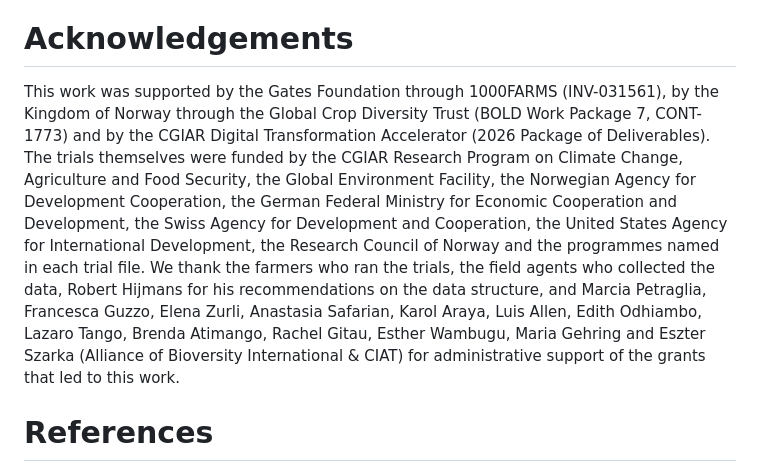
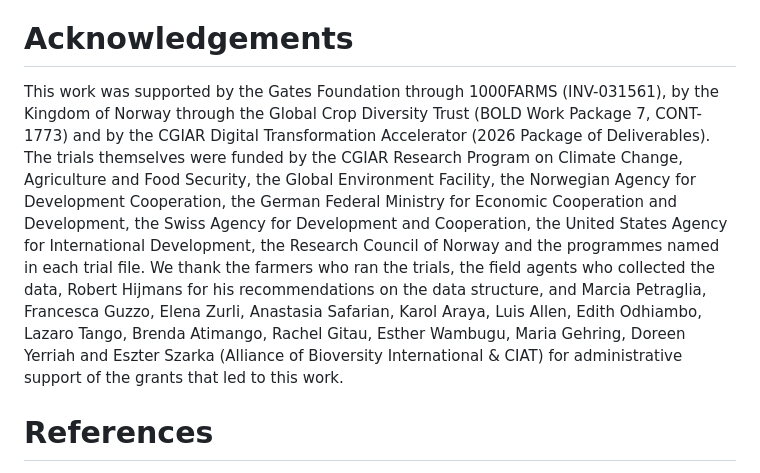
Before and after one commit to AgrDataSci/tricot-data, a Markdown page: docs/paper.md, the part around the change. Rendered like a GitHub page.

Commit message:
Update acknowledgements in paper.md
Added Doreen Yerriah to the acknowledgements section.

```diff
--- a/docs/paper.md
+++ b/docs/paper.md
@@ -184,7 +184,7 @@ The authors declare no competing interests.
 
 # Acknowledgements
 
-This work was supported by the Gates Foundation through 1000FARMS (INV-031561), by the Kingdom of Norway through the Global Crop Diversity Trust (BOLD Work Package 7, CONT-1773) and by the CGIAR Digital Transformation Accelerator (2026 Package of Deliverables). The trials themselves were funded by the CGIAR Research Program on Climate Change, Agriculture and Food Security, the Global Environment Facility, the Norwegian Agency for Development Cooperation, the German Federal Ministry for Economic Cooperation and Development, the Swiss Agency for Development and Cooperation, the United States Agency for International Development, the Research Council of Norway and the programmes named in each trial file. We thank the farmers who ran the trials, the field agents who collected the data, Robert Hijmans for his recommendations on the data structure, and Marcia Petraglia, Francesca Guzzo, Elena Zurli, Anastasia Safarian, Karol Araya, Luis Allen, Edith Odhiambo, Lazaro Tango, Brenda Atimango, Rachel Gitau, Esther Wambugu, Maria Gehring and Eszter Szarka (Alliance of Bioversity International & CIAT) for administrative support of the grants that led to this work.
+This work was supported by the Gates Foundation through 1000FARMS (INV-031561), by the Kingdom of Norway through the Global Crop Diversity Trust (BOLD Work Package 7, CONT-1773) and by the CGIAR Digital Transformation Accelerator (2026 Package of Deliverables). The trials themselves were funded by the CGIAR Research Program on Climate Change, Agriculture and Food Security, the Global Environment Facility, the Norwegian Agency for Development Cooperation, the German Federal Ministry for Economic Cooperation and Development, the Swiss Agency for Development and Cooperation, the United States Agency for International Development, the Research Council of Norway and the programmes named in each trial file. We thank the farmers who ran the trials, the field agents who collected the data, Robert Hijmans for his recommendations on the data structure, and Marcia Petraglia, Francesca Guzzo, Elena Zurli, Anastasia Safarian, Karol Araya, Luis Allen, Edith Odhiambo, Lazaro Tango, Brenda Atimango, Rachel Gitau, Esther Wambugu, Maria Gehring, Doreen Yerriah and Eszter Szarka (Alliance of Bioversity International & CIAT) for administrative support of the grants that led to this work.
 
 # References
 
```
